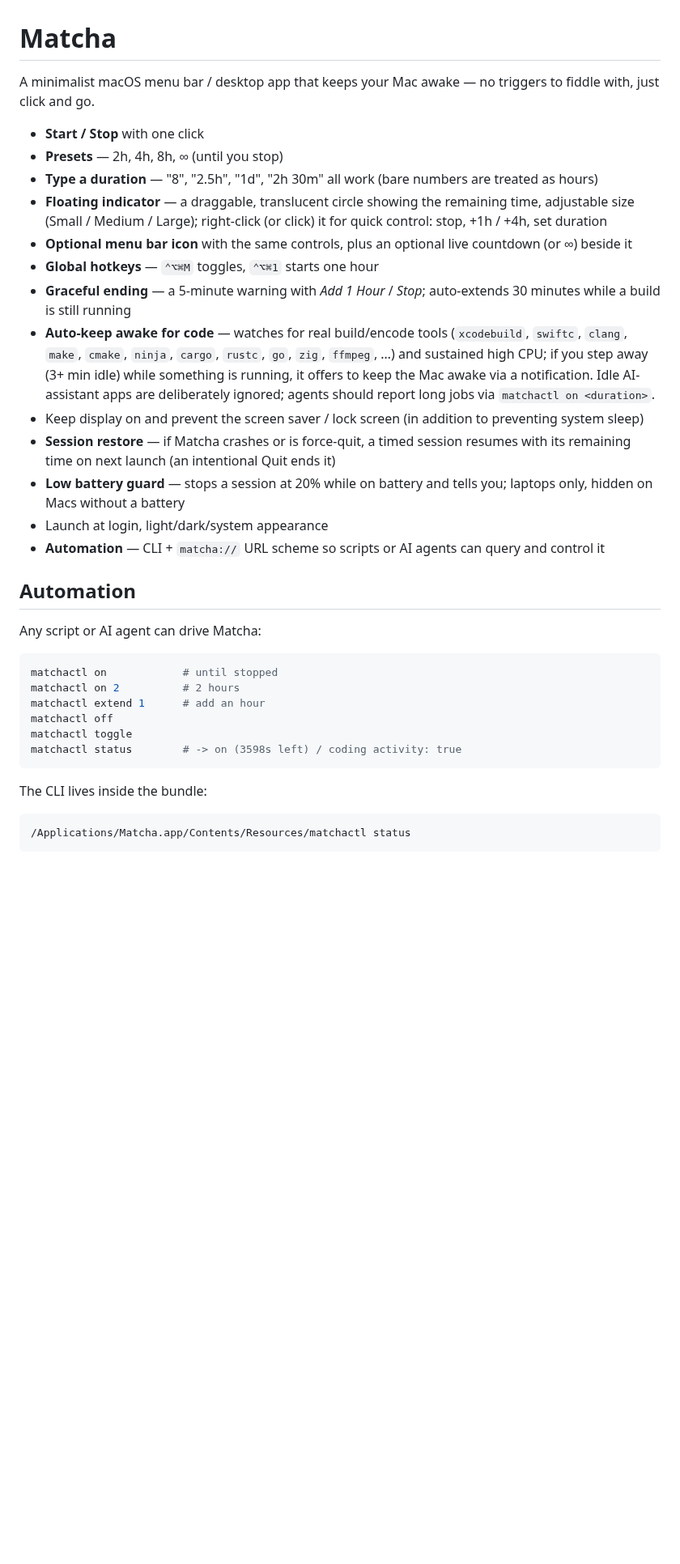
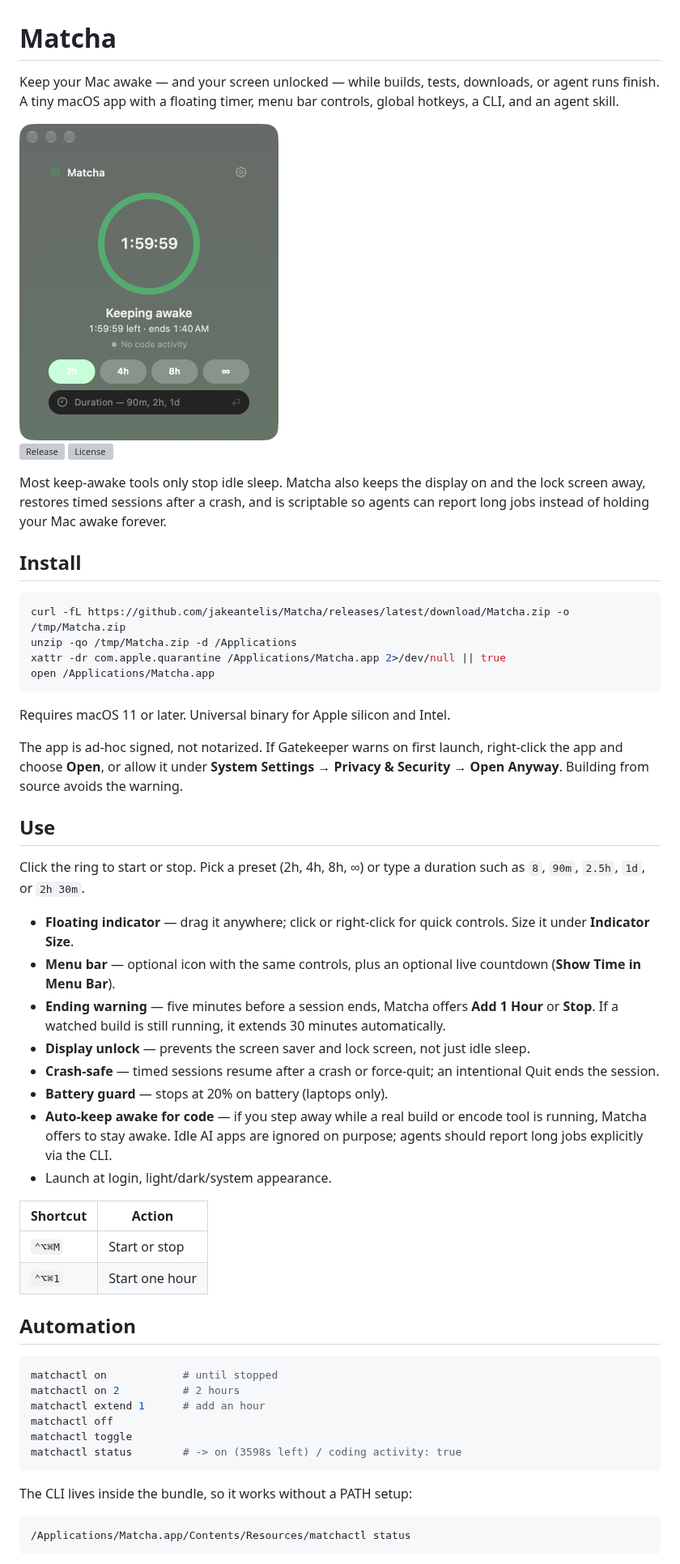
Before and after one commit to jakeantelis/Matcha, a Markdown page: README.md, the part around one of its changes. Shown at 81% size. Rendered like a GitHub page; pictures changed too: docs/screenshot.png (added); blank space fills up the shorter version; grey boxes are pictures that could not be loaded.

Commit message:
Release 1.3.0

````diff
--- a/README.md
+++ b/README.md
@@ -1,24 +1,61 @@
 # Matcha
 
-A minimalist macOS menu bar / desktop app that keeps your Mac awake — no triggers to fiddle with, just click and go.
+Keep your Mac awake — and your screen unlocked — while builds, tests, downloads,
+or agent runs finish. A tiny macOS app with a floating timer, menu bar controls,
+global hotkeys, a CLI, and an agent skill.
 
-- **Start / Stop** with one click
-- **Presets** — 2h, 4h, 8h, ∞ (until you stop)
-- **Type a duration** — "8", "2.5h", "1d", "2h 30m" all work (bare numbers are treated as hours)
-- **Floating indicator** — a draggable, translucent circle showing the remaining time, adjustable size (Small / Medium / Large); right-click (or click) it for quick control: stop, +1h / +4h, set duration
-- **Optional menu bar icon** with the same controls, plus an optional live countdown (or ∞) beside it
-- **Global hotkeys** — `⌃⌥⌘M` toggles, `⌃⌥⌘1` starts one hour
-- **Graceful ending** — a 5-minute warning with *Add 1 Hour* / *Stop*; auto-extends 30 minutes while a build is still running
-- **Auto-keep awake for code** — watches for real build/encode tools (`xcodebuild`, `swiftc`, `clang`, `make`, `cmake`, `ninja`, `cargo`, `rustc`, `go`, `zig`, `ffmpeg`, …) and sustained high CPU; if you step away (3+ min idle) while something is running, it offers to keep the Mac awake via a notification. Idle AI-assistant apps are deliberately ignored; agents should report long jobs via `matchactl on <duration>`.
-- Keep display on and prevent the screen saver / lock screen (in addition to preventing system sleep)
-- **Session restore** — if Matcha crashes or is force-quit, a timed session resumes with its remaining time on next launch (an intentional Quit ends it)
-- **Low battery guard** — stops a session at 20% while on battery and tells you; laptops only, hidden on Macs without a battery
-- Launch at login, light/dark/system appearance
-- **Automation** — CLI + `matcha://` URL scheme so scripts or AI agents can query and control it
+<img src="docs/screenshot.png" width="320" alt="Matcha main window">
+
+![Release](https://img.shields.io/github/v/release/jakeantelis/Matcha) ![License](https://img.shields.io/github/license/jakeantelis/Matcha)
+
+Most keep-awake tools only stop idle sleep. Matcha also keeps the display on and
+the lock screen away, restores timed sessions after a crash, and is scriptable so
+agents can report long jobs instead of holding your Mac awake forever.
+
+## Install
+
+```sh
+curl -fL https://github.com/jakeantelis/Matcha/releases/latest/download/Matcha.zip -o /tmp/Matcha.zip
+unzip -qo /tmp/Matcha.zip -d /Applications
+xattr -dr com.apple.quarantine /Applications/Matcha.app 2>/dev/null || true
+open /Applications/Matcha.app
+```
+
+Requires macOS 11 or later. Universal binary for Apple silicon and Intel.
+
+The app is ad-hoc signed, not notarized. If Gatekeeper warns on first launch,
+right-click the app and choose **Open**, or allow it under
+**System Settings → Privacy & Security → Open Anyway**. Building from source
+avoids the warning.
+
+## Use
+
+Click the ring to start or stop. Pick a preset (2h, 4h, 8h, ∞) or type a
+duration such as `8`, `90m`, `2.5h`, `1d`, or `2h 30m`.
+
+- **Floating indicator** — drag it anywhere; click or right-click for quick
+  controls. Size it under **Indicator Size**.
+- **Menu bar** — optional icon with the same controls, plus an optional live
+  countdown (**Show Time in Menu Bar**).
+- **Ending warning** — five minutes before a session ends, Matcha offers
+  **Add 1 Hour** or **Stop**. If a watched build is still running, it extends
+  30 minutes automatically.
+- **Display unlock** — prevents the screen saver and lock screen, not just
+  idle sleep.
+- **Crash-safe** — timed sessions resume after a crash or force-quit; an
+  intentional Quit ends the session.
+- **Battery guard** — stops at 20% on battery (laptops only).
+- **Auto-keep awake for code** — if you step away while a real build or encode
+  tool is running, Matcha offers to stay awake. Idle AI apps are ignored on
+  purpose; agents should report long jobs explicitly via the CLI.
+- Launch at login, light/dark/system appearance.
+
+| Shortcut | Action |
+| --- | --- |
+| `⌃⌥⌘M` | Start or stop |
+| `⌃⌥⌘1` | Start one hour |
 
 ## Automation
-
-Any script or AI agent can drive Matcha:
 
 ```sh
 matchactl on            # until stopped
@@ -29,7 +66,7 @@ matchactl toggle
 matchactl status        # -> on (3598s left) / coding activity: true
 ```
 
-The CLI lives inside the bundle:
+The CLI lives inside the bundle, so it works without a PATH setup:
 
 ```sh
 /Applications/Matcha.app/Contents/Resources/matchactl status
````
Also changed, not shown: other parts of README.md (+20 -64 lines), Agent/AGENTS.md (added, +26 -0 lines), RELEASE_NOTES.md (+12 -10 lines), 6 other files.
